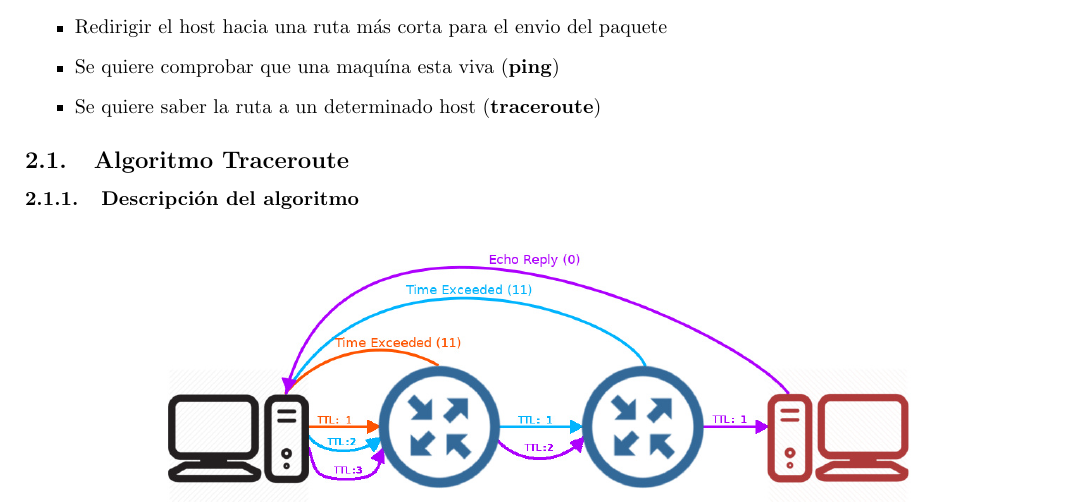
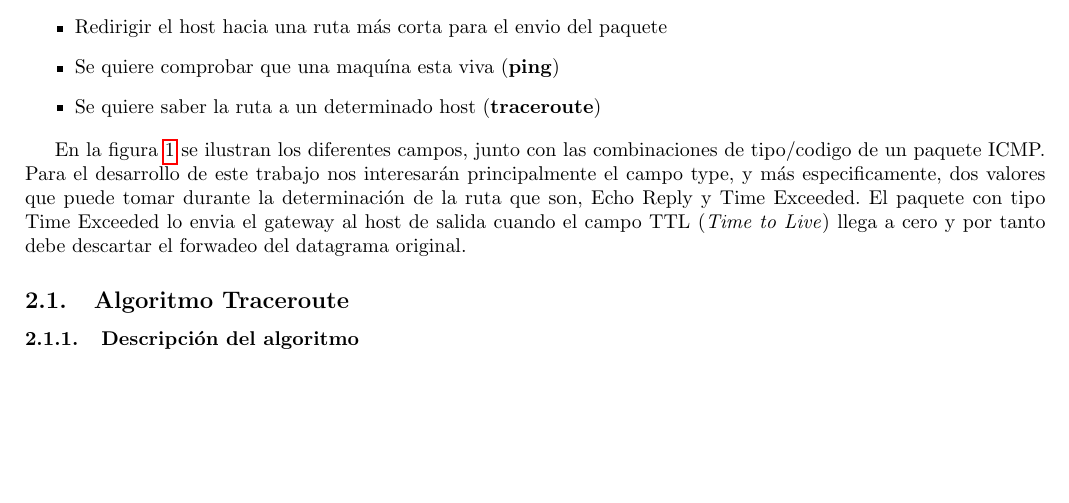
Before and after one commit to nirvguy/tdc-tps, a LaTeX document (tp2/informe/informe.tex, which reads tp2/informe/metodologia.tex): part of page 3 of 7 before the commit and part of page 3 of 8 after it, cut so that both start at the same text, the shorter picture padded with empty space. Compiled offline with pdfLaTeX.

Commit message:
Agrega explicación de los campos de ICMP

```diff
--- a/tp2/informe/metodologia.tex
+++ b/tp2/informe/metodologia.tex
@@ -14,3 +19,16 @@ de Internet. Se utiliza en situaciones, y distintos própositos como
+		\label{fig:picmp}
+	\end{center}
+\end{figure}
+
+En la figura \ref{fig:picmp} se ilustran los diferentes campos, junto con
+las combinaciones de tipo/codigo de un paquete
+ICMP. Para el desarrollo de este trabajo nos interesarán principalmente
+el campo type, y más especificamente, dos valores que puede tomar durante
+la determinación de la ruta que son, Echo Reply y
+Time Exceeded. El paquete con tipo Time Exceeded lo envia el gateway al host
+de salida cuando el campo TTL (\emph{Time to Live}) llega a cero y
+por tanto debe descartar el forwadeo del datagrama original.
+
 
 \subsection{Algoritmo Traceroute}
 
```
Also changed, not shown: tp2/informe/metodologia.tex (5 more changed lines).
